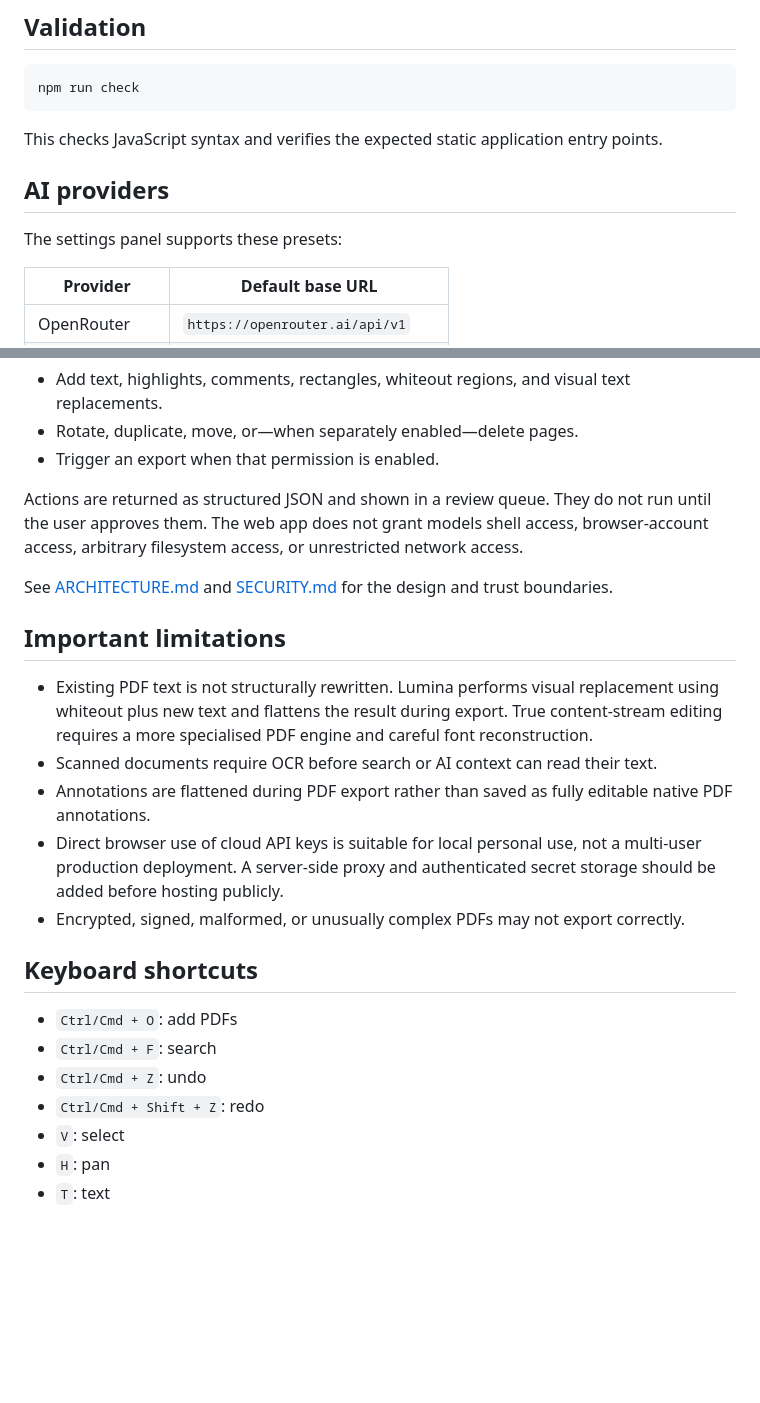
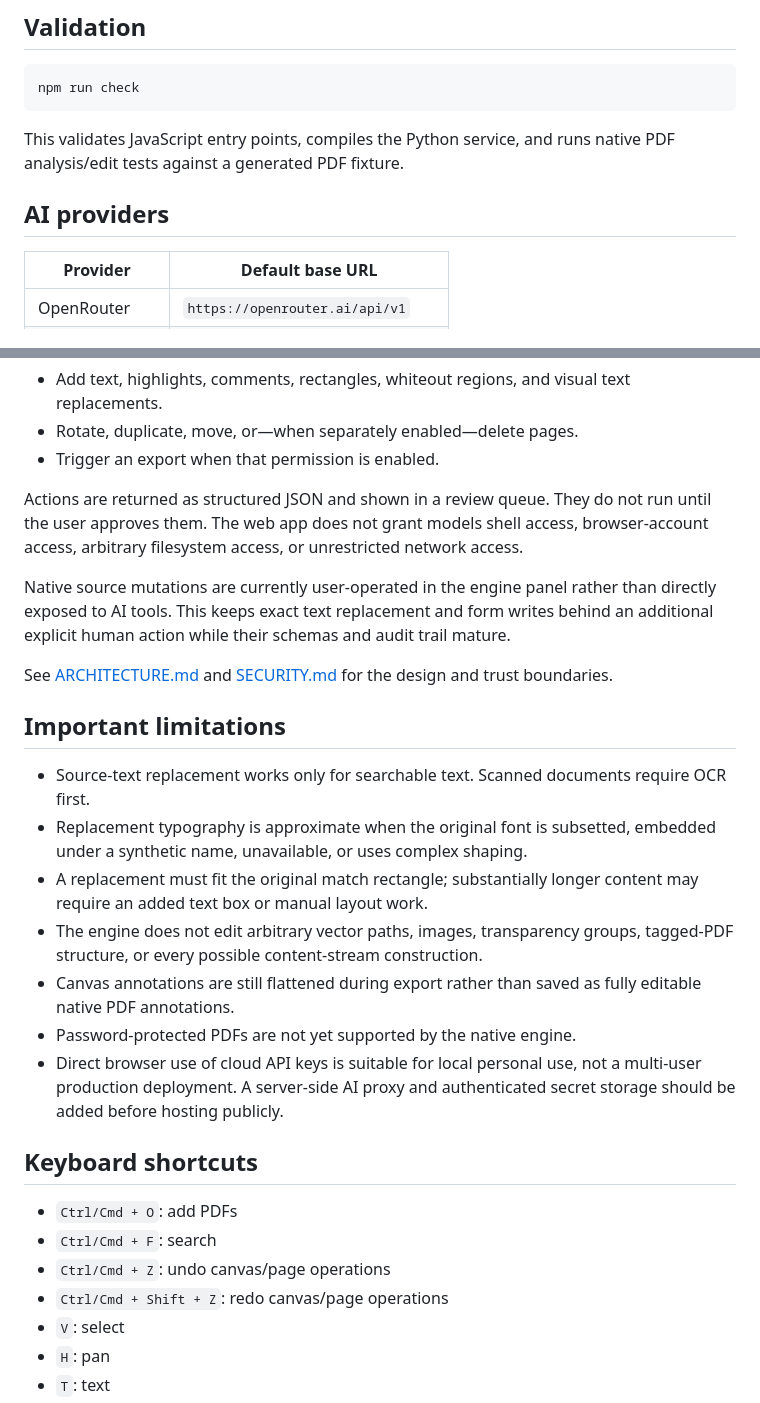
Before and after one commit to OssaBellator/Lumina-PDF-Studio, a Markdown page: README.md, 2 parts joined by grey strips. GitHub-like rendering; blank space fills up the shorter version.

````diff
--- a/README.md
+++ b/README.md
@@ -31,11 +62,9 @@ No build step is required. The app loads PDF.js, PDF-Lib, Lucide, and Google Fon
 npm run check
 ```
 
-This checks JavaScript syntax and verifies the expected static application entry points.
+This validates JavaScript entry points, compiles the Python service, and runs native PDF analysis/edit tests against a generated PDF fixture.
 
 ## AI providers
-
-The settings panel supports these presets:
 
 | Provider | Default base URL |
 | --- | --- |
@@ -59,22 +88,26 @@ AI access is deliberately narrower than unrestricted human access. A connected m
 
 Actions are returned as structured JSON and shown in a review queue. They do not run until the user approves them. The web app does not grant models shell access, browser-account access, arbitrary filesystem access, or unrestricted network access.
 
+Native source mutations are currently user-operated in the engine panel rather than directly exposed to AI tools. This keeps exact text replacement and form writes behind an additional explicit human action while their schemas and audit trail mature.
+
 See [ARCHITECTURE.md](ARCHITECTURE.md) and [SECURITY.md](SECURITY.md) for the design and trust boundaries.
 
 ## Important limitations
 
-- Existing PDF text is not structurally rewritten. Lumina performs visual replacement using whiteout plus new text and flattens the result during export. True content-stream editing requires a more specialised PDF engine and careful font reconstruction.
-- Scanned documents require OCR before search or AI context can read their text.
-- Annotations are flattened during PDF export rather than saved as fully editable native PDF annotations.
-- Direct browser use of cloud API keys is suitable for local personal use, not a multi-user production deployment. A server-side proxy and authenticated secret storage should be added before hosting publicly.
-- Encrypted, signed, malformed, or unusually complex PDFs may not export correctly.
+- Source-text replacement works only for searchable text. Scanned documents require OCR first.
+- Replacement typography is approximate when the original font is subsetted, embedded under a synthetic name, unavailable, or uses complex shaping.
+- A replacement must fit the original match rectangle; substantially longer content may require an added text box or manual layout work.
+- The engine does not edit arbitrary vector paths, images, transparency groups, tagged-PDF structure, or every possible content-stream construction.
+- Canvas annotations are still flattened during export rather than saved as fully editable native PDF annotations.
+- Password-protected PDFs are not yet supported by the native engine.
+- Direct browser use of cloud API keys is suitable for local personal use, not a multi-user production deployment. A server-side AI proxy and authenticated secret storage should be added before hosting publicly.
 
 ## Keyboard shortcuts
 
 - `Ctrl/Cmd + O`: add PDFs
 - `Ctrl/Cmd + F`: search
-- `Ctrl/Cmd + Z`: undo
-- `Ctrl/Cmd + Shift + Z`: redo
+- `Ctrl/Cmd + Z`: undo canvas/page operations
+- `Ctrl/Cmd + Shift + Z`: redo canvas/page operations
 - `V`: select
 - `H`: pan
 - `T`: text
````
Also changed, not shown: other parts of README.md (+37 -6 lines).
